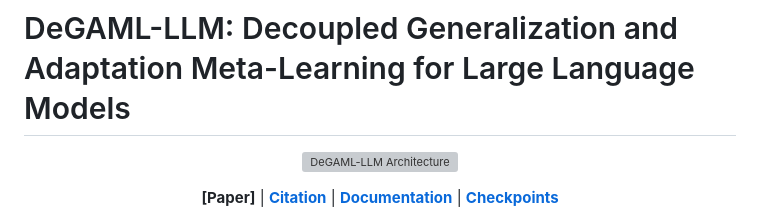
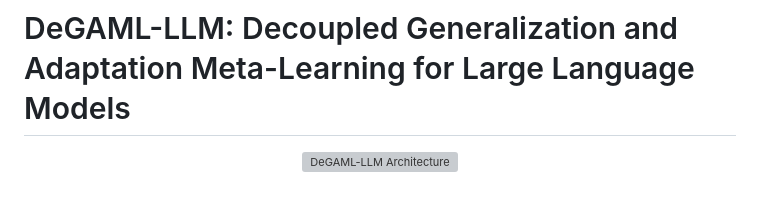
Before and after one commit to nitinvetcha/DeGAML-LLM, a Markdown page: README.md, the part around one of its changes. GitHub-like rendering; grey boxes are pictures that could not be loaded.

```diff
--- a/README.md
+++ b/README.md
@@ -4,7 +4,5 @@
 
 ![DeGAML-LLM Architecture](assets/DeGAML-LLM-comparison-LLM.png)
 
-**[Paper]** | **[Citation](#citation)** | **[Documentation](docs/)** | **[Checkpoints](docs/CHECKPOINTS.md)**
-
 [![License](https://img.shields.io/badge/License-Apache%202.0-blue.svg)](LICENSE)
 [![Python 3.12+](https://img.shields.io/badge/python-3.12+-blue.svg)](https://www.python.org/downloads/)
```
Also changed, not shown: other parts of README.md (+0 -1 lines).
